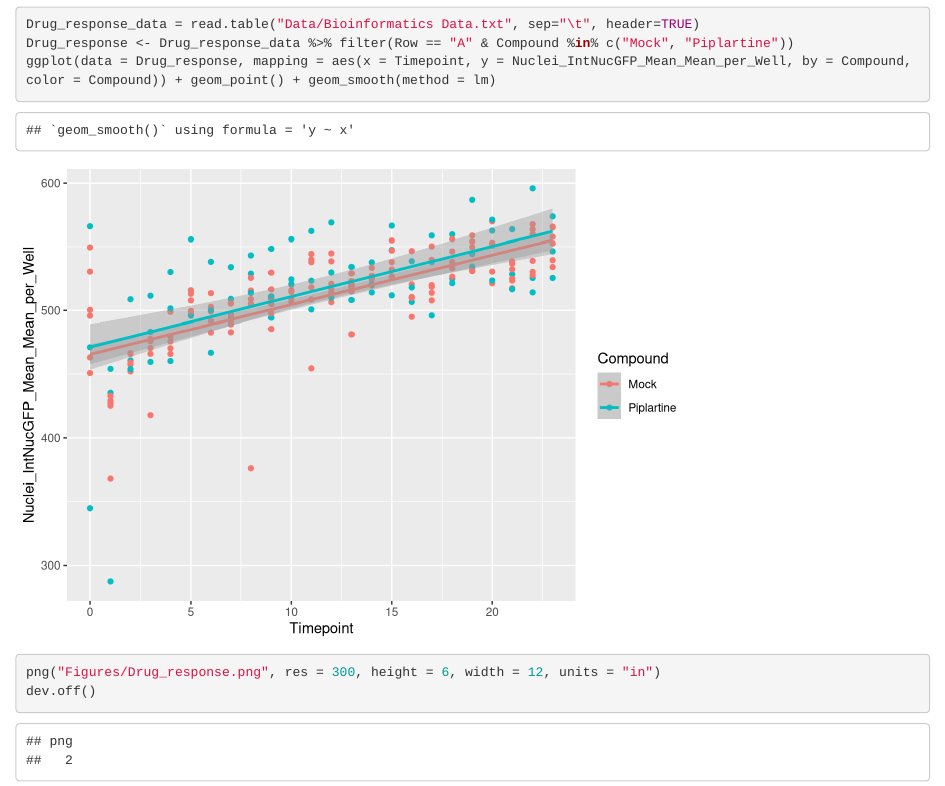
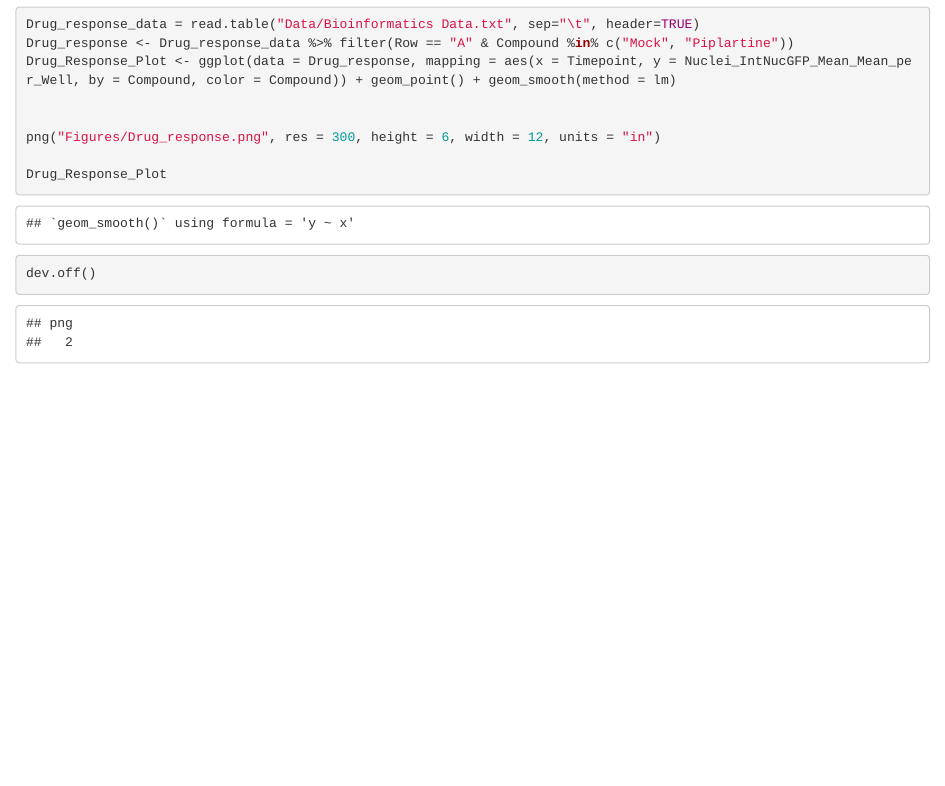
Before and after one commit to Intro-Sci-Comp-UIowa/biol-4386-course-project-Mythguy, an R Markdown document (Code/Figure_Code.Rmd): the page in a window 1100 px wide, from 300 px down. Rendered offline with R 4.5, knitr and Pandoc, with nearby package versions.

Commit message:
Update Figure_Code.Rmd

````diff
--- a/Code/Figure_Code.Rmd
+++ b/Code/Figure_Code.Rmd
@@ -3,9 +3,12 @@ library(ggplot2)
 library(dplyr)
 Drug_response_data = read.table("Data/Bioinformatics Data.txt", sep="\t", header=TRUE)
 Drug_response <- Drug_response_data %>% filter(Row == "A" & Compound %in% c("Mock", "Piplartine"))
-ggplot(data = Drug_response, mapping = aes(x = Timepoint, y = Nuclei_IntNucGFP_Mean_Mean_per_Well, by = Compound, color = Compound)) + geom_point() + geom_smooth(method = lm)
+Drug_Response_Plot <- ggplot(data = Drug_response, mapping = aes(x = Timepoint, y = Nuclei_IntNucGFP_Mean_Mean_per_Well, by = Compound, color = Compound)) + geom_point() + geom_smooth(method = lm)
 
 
 png("Figures/Drug_response.png", res = 300, height = 6, width = 12, units = "in")
+
+Drug_Response_Plot
+
 dev.off()
 ```
````
